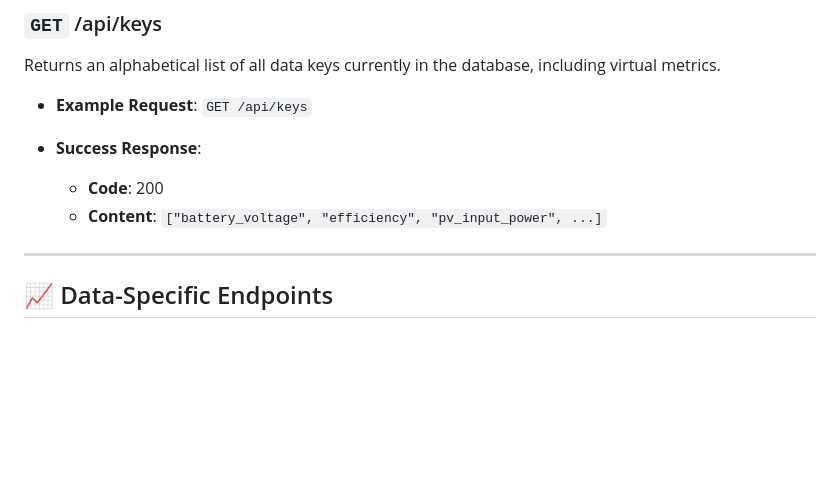
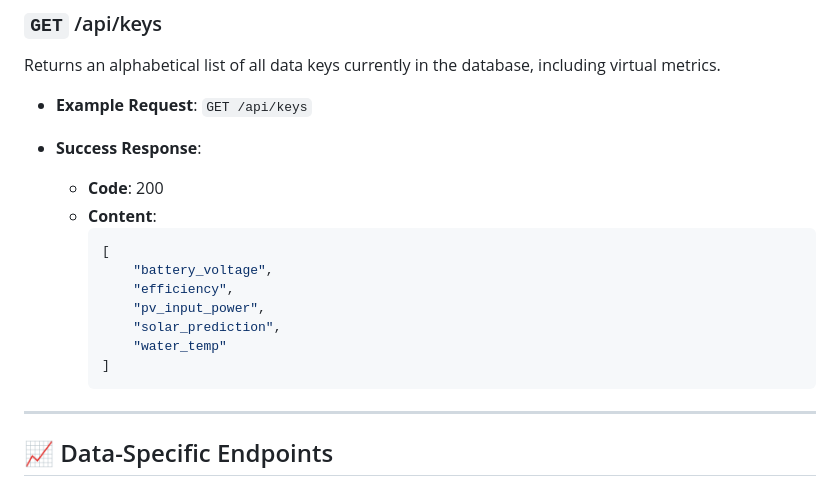
Before and after one commit to nkhearn/Pi-Solar-monitor, a Markdown page: docs/api.md, the part around the change. Drawn GitHub-style; blank space fills up the shorter version.

Commit message:
Refine /api/keys example in documentation
- Updated docs/api.md to provide a full JSON block example for the /api/keys endpoint as requested in PR feedback.

Co-authored-by: nkhearn <200608243+nkhearn@users.noreply.github.com>

````diff
--- a/docs/api.md
+++ b/docs/api.md
@@ -73,7 +73,16 @@ Returns an alphabetical list of all data keys currently in the database, includi
 
 - **Success Response**:
   - **Code**: 200
-  - **Content**: `["battery_voltage", "efficiency", "pv_input_power", ...]`
+  - **Content**:
+    ```json
+    [
+        "battery_voltage",
+        "efficiency",
+        "pv_input_power",
+        "solar_prediction",
+        "water_temp"
+    ]
+    ```
 
 ---
 
````
